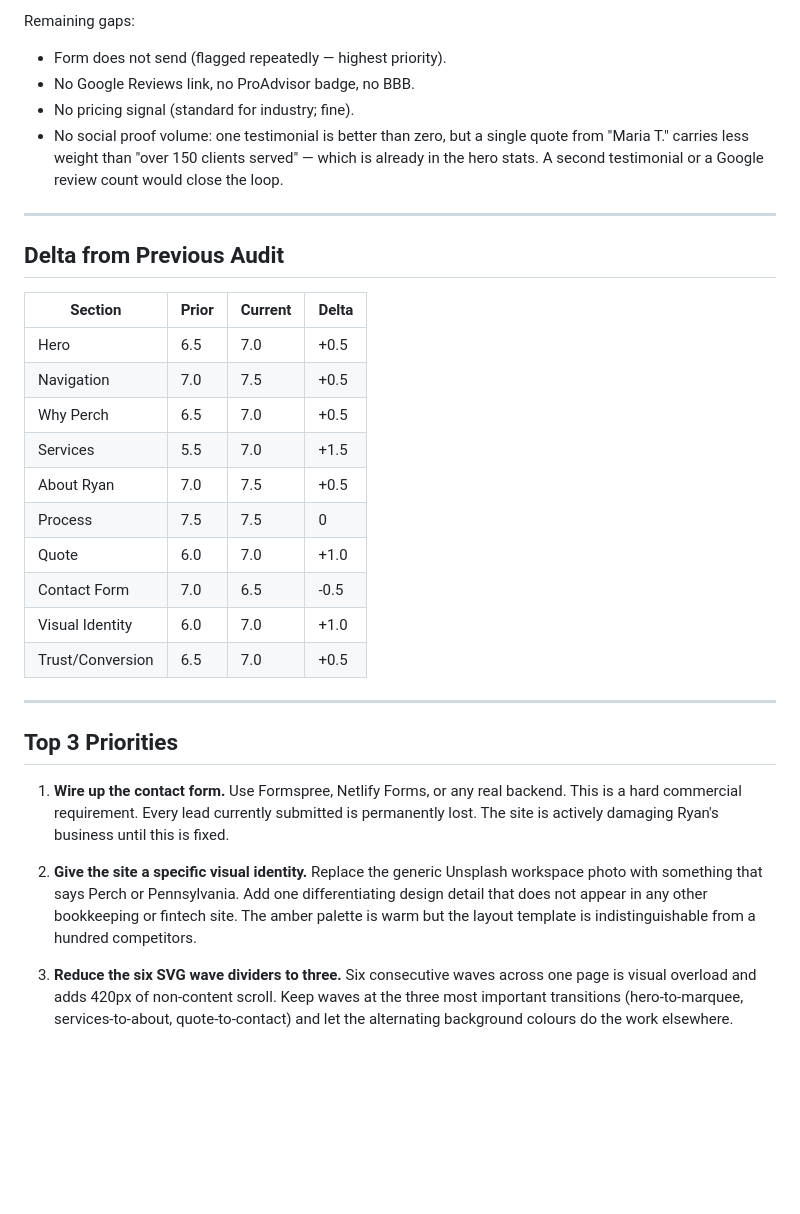
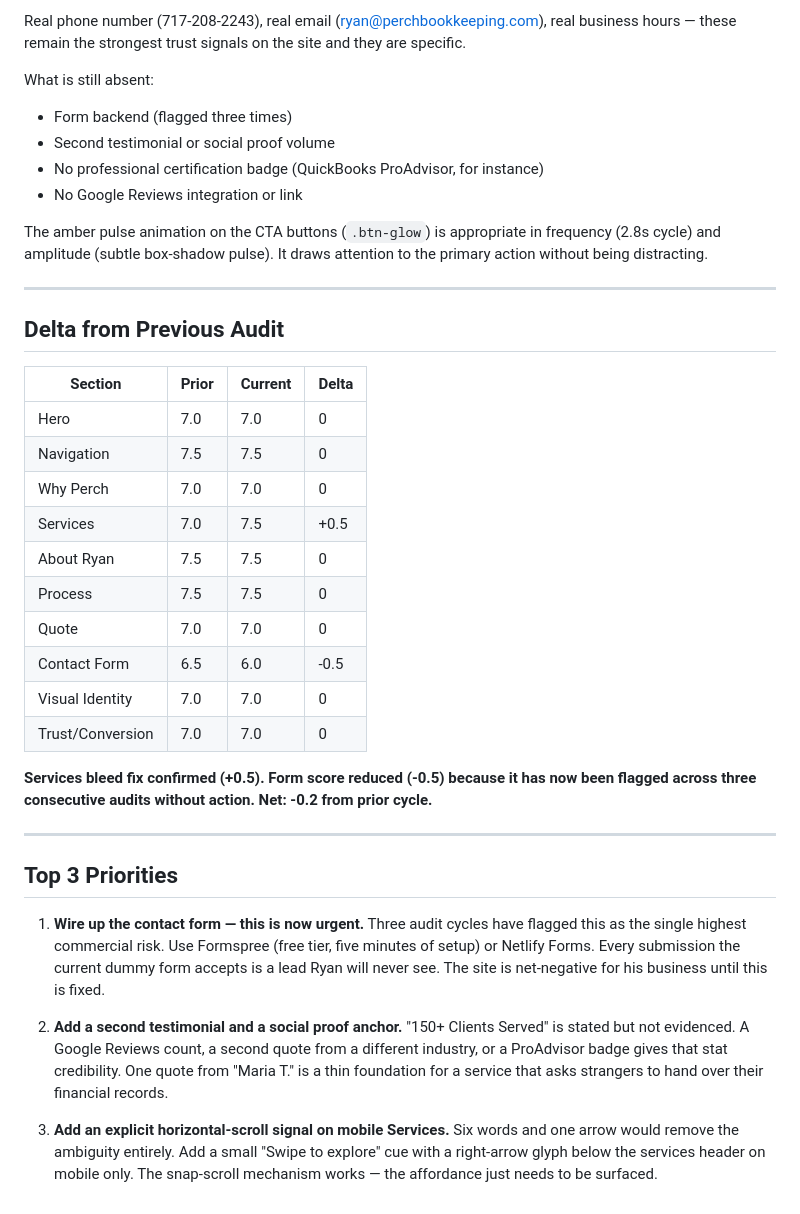
Before and after one commit to zed0minat0r/bookkeeping-site, a Markdown page: AUDIT.md, the part around one of its changes. Drawn GitHub-style; blank space fills up the shorter version.

```diff
--- a/AUDIT.md
+++ b/AUDIT.md
@@ -84,9 +89,13 @@ Real phone, real email, real hours, specific client count, specific local attrib
 
-Remaining gaps:
-- Form does not send (flagged repeatedly — highest priority).
-- No Google Reviews link, no ProAdvisor badge, no BBB.
-- No pricing signal (standard for industry; fine).
-- No social proof volume: one testimonial is better than zero, but a single quote from "Maria T." carries less weight than "over 150 clients served" — which is already in the hero stats. A second testimonial or a Google review count would close the loop.
+Real phone number (717-208-2243), real email (ryan@perchbookkeeping.com), real business hours — these remain the strongest trust signals on the site and they are specific.
+
+What is still absent:
+- Form backend (flagged three times)
+- Second testimonial or social proof volume
+- No professional certification badge (QuickBooks ProAdvisor, for instance)
+- No Google Reviews integration or link
+
+The amber pulse animation on the CTA buttons (`.btn-glow`) is appropriate in frequency (2.8s cycle) and amplitude (subtle box-shadow pulse). It draws attention to the primary action without being distracting.
 
 ---
 
@@ -94,23 +103,25 @@ Remaining gaps:
 
 | Section | Prior | Current | Delta |
 |---|---|---|---|
-| Hero | 6.5 | 7.0 | +0.5 |
-| Navigation | 7.0 | 7.5 | +0.5 |
-| Why Perch | 6.5 | 7.0 | +0.5 |
-| Services | 5.5 | 7.0 | +1.5 |
-| About Ryan | 7.0 | 7.5 | +0.5 |
+| Hero | 7.0 | 7.0 | 0 |
+| Navigation | 7.5 | 7.5 | 0 |
+| Why Perch | 7.0 | 7.0 | 0 |
+| Services | 7.0 | 7.5 | +0.5 |
+| About Ryan | 7.5 | 7.5 | 0 |
 | Process | 7.5 | 7.5 | 0 |
-| Quote | 6.0 | 7.0 | +1.0 |
-| Contact Form | 7.0 | 6.5 | -0.5 |
-| Visual Identity | 6.0 | 7.0 | +1.0 |
-| Trust/Conversion | 6.5 | 7.0 | +0.5 |
+| Quote | 7.0 | 7.0 | 0 |
+| Contact Form | 6.5 | 6.0 | -0.5 |
+| Visual Identity | 7.0 | 7.0 | 0 |
+| Trust/Conversion | 7.0 | 7.0 | 0 |
+
+**Services bleed fix confirmed (+0.5). Form score reduced (-0.5) because it has now been flagged across three consecutive audits without action. Net: -0.2 from prior cycle.**
 
 ---
 
 ## Top 3 Priorities
 
-1. **Wire up the contact form.** Use Formspree, Netlify Forms, or any real backend. This is a hard commercial requirement. Every lead currently submitted is permanently lost. The site is actively damaging Ryan's business until this is fixed.
+1. **Wire up the contact form — this is now urgent.** Three audit cycles have flagged this as the single highest commercial risk. Use Formspree (free tier, five minutes of setup) or Netlify Forms. Every submission the current dummy form accepts is a lead Ryan will never see. The site is net-negative for his business until this is fixed.
 
-2. **Give the site a specific visual identity.** Replace the generic Unsplash workspace photo with something that says Perch or Pennsylvania. Add one differentiating design detail that does not appear in any other bookkeeping or fintech site. The amber palette is warm but the layout template is indistinguishable from a hundred competitors.
+2. **Add a second testimonial and a social proof anchor.** "150+ Clients Served" is stated but not evidenced. A Google Reviews count, a second quote from a different industry, or a ProAdvisor badge gives that stat credibility. One quote from "Maria T." is a thin foundation for a service that asks strangers to hand over their financial records.
 
-3. **Reduce the six SVG wave dividers to three.** Six consecutive waves across one page is visual overload and adds 420px of non-content scroll. Keep waves at the three most important transitions (hero-to-marquee, services-to-about, quote-to-contact) and let the alternating background colours do the work elsewhere.
+3. **Add an explicit horizontal-scroll signal on mobile Services.** Six words and one arrow would remove the ambiguity entirely. Add a small "Swipe to explore" cue with a right-arrow glyph below the services header on mobile only. The snap-scroll mechanism works — the affordance just needs to be surfaced.
```
Also changed, not shown: other parts of AUDIT.md (+47 -42 lines).
